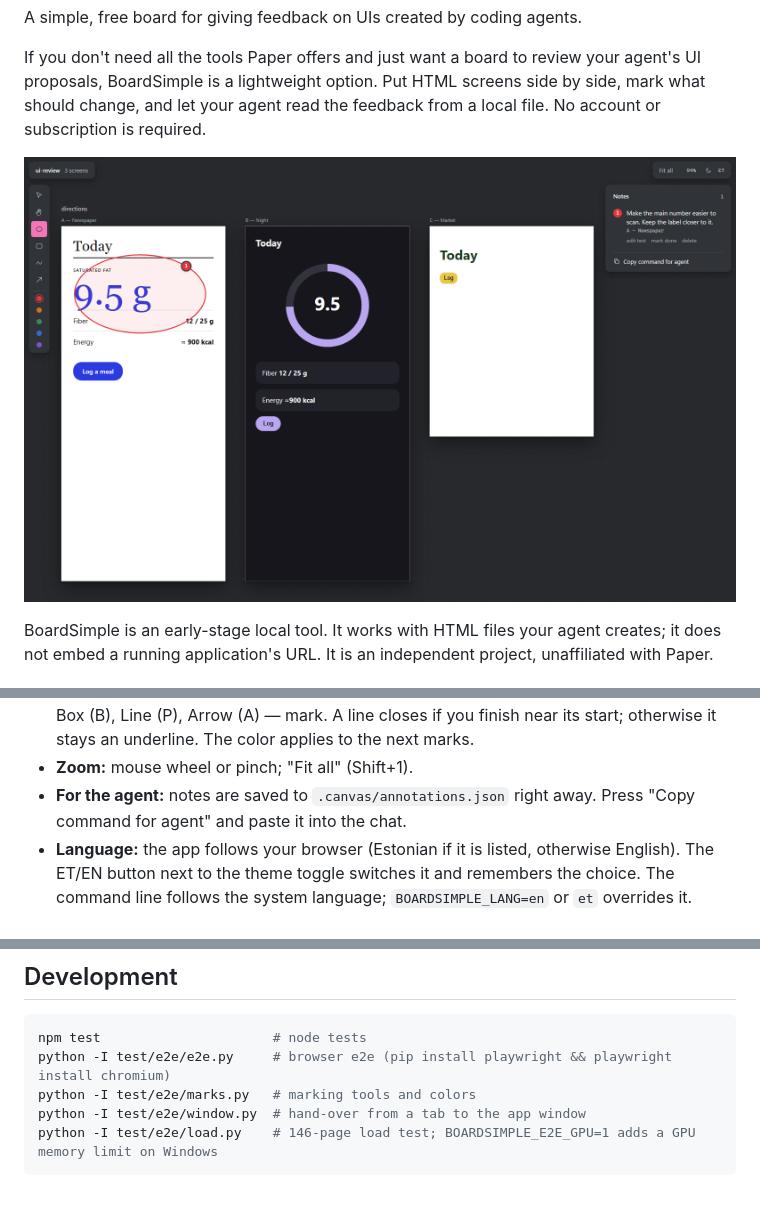
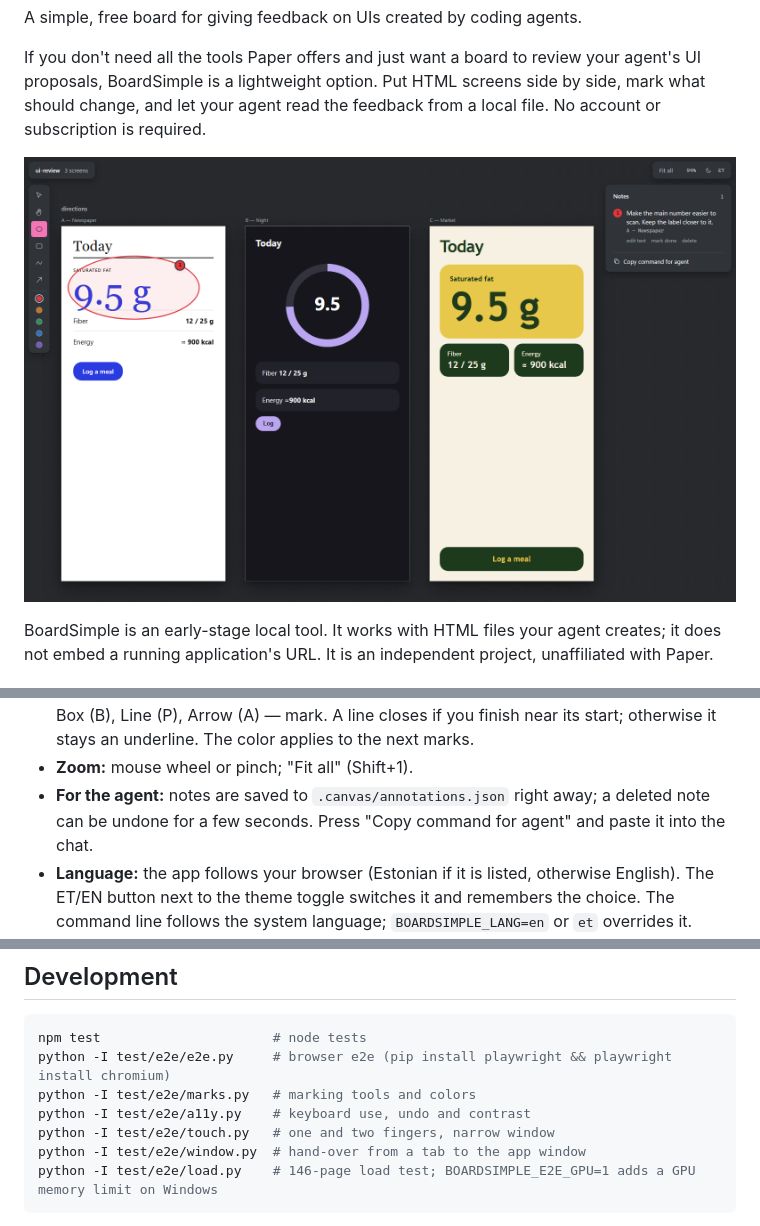
Before and after one commit to hallikkristjan-code/boardsimple, a Markdown page: README.md, 3 parts joined by grey strips. Rendered like a GitHub page; pictures changed too: assets/demo.png; blank space fills up the shorter version.

````diff
--- a/README.md
+++ b/README.md
@@ -74,7 +74,7 @@ Try the demo from a clone of this repository: `boardsimple examples/demo-en`.
 - **Screens:** `screens/<group>/<name>.html`, sized with `<meta name="artboard" content="width=390,height=844">`.
 - **Tools:** Select (V) — click and scroll inside a screen · Hand (H or Space) — pan · Ring (O), Box (B), Line (P), Arrow (A) — mark. A line closes if you finish near its start; otherwise it stays an underline. The color applies to the next marks.
 - **Zoom:** mouse wheel or pinch; "Fit all" (Shift+1).
-- **For the agent:** notes are saved to `.canvas/annotations.json` right away. Press "Copy command for agent" and paste it into the chat.
+- **For the agent:** notes are saved to `.canvas/annotations.json` right away; a deleted note can be undone for a few seconds. Press "Copy command for agent" and paste it into the chat.
 - **Language:** the app follows your browser (Estonian if it is listed, otherwise English). The ET/EN button next to the theme toggle switches it and remembers the choice. The command line follows the system language; `BOARDSIMPLE_LANG=en` or `et` overrides it.
 - **Troubleshooting:** when the GPU process crashes or resets, a line is added to `.canvas/client.log`. Missing graphics tiles do not show up there.
 
@@ -88,6 +88,8 @@ The server listens on `127.0.0.1` only and refuses requests with a foreign `Orig
 npm test                      # node tests
 python -I test/e2e/e2e.py     # browser e2e (pip install playwright && playwright install chromium)
 python -I test/e2e/marks.py   # marking tools and colors
+python -I test/e2e/a11y.py    # keyboard use, undo and contrast
+python -I test/e2e/touch.py   # one and two fingers, narrow window
 python -I test/e2e/window.py  # hand-over from a tab to the app window
 python -I test/e2e/load.py    # 146-page load test; BOARDSIMPLE_E2E_GPU=1 adds a GPU memory limit on Windows
 ```
````
Also changed, not shown: DESIGN.md (added, +206 -0 lines), README.et.md (+3 -1 lines), 14 other files.
